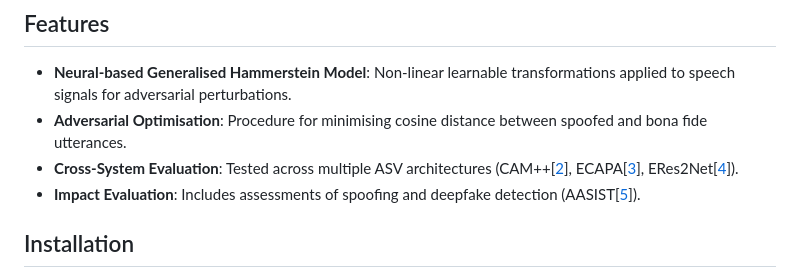
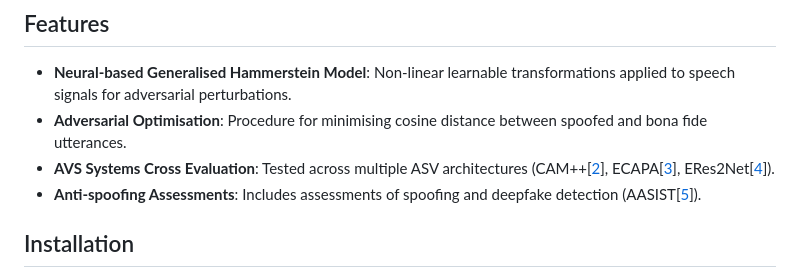
Before and after one commit to eurecom-asp/malacopula, a Markdown page: README.md, the part around the change. Rendered like a GitHub page.

```diff
--- a/README.md
+++ b/README.md
@@ -7,8 +7,8 @@ Malacopula[[1](#ref-malacopula)] is a neural-based generalised Hammerstein model
 ## Features
 - **Neural-based Generalised Hammerstein Model**: Non-linear learnable transformations applied to speech signals for adversarial perturbations.
 - **Adversarial Optimisation**: Procedure for minimising cosine distance between spoofed and bona fide utterances.
-- **Cross-System Evaluation**: Tested across multiple ASV architectures (CAM++[[2](#ref-campp)], ECAPA[[3](#ref-ecapa)], ERes2Net[[4](#ref-eres2net)]).
-- **Impact Evaluation**: Includes assessments of spoofing and deepfake detection (AASIST[[5](#ref-aasist)]).
+- **AVS Systems Cross Evaluation**: Tested across multiple ASV architectures (CAM++[[2](#ref-campp)], ECAPA[[3](#ref-ecapa)], ERes2Net[[4](#ref-eres2net)]).
+- **Anti-spoofing Assessments**: Includes assessments of spoofing and deepfake detection (AASIST[[5](#ref-aasist)]).
 
 ## Installation
 To set up the environment, you will need to install the dependencies listed in the `environment.yml` file using Conda. Follow the instructions below:
```
